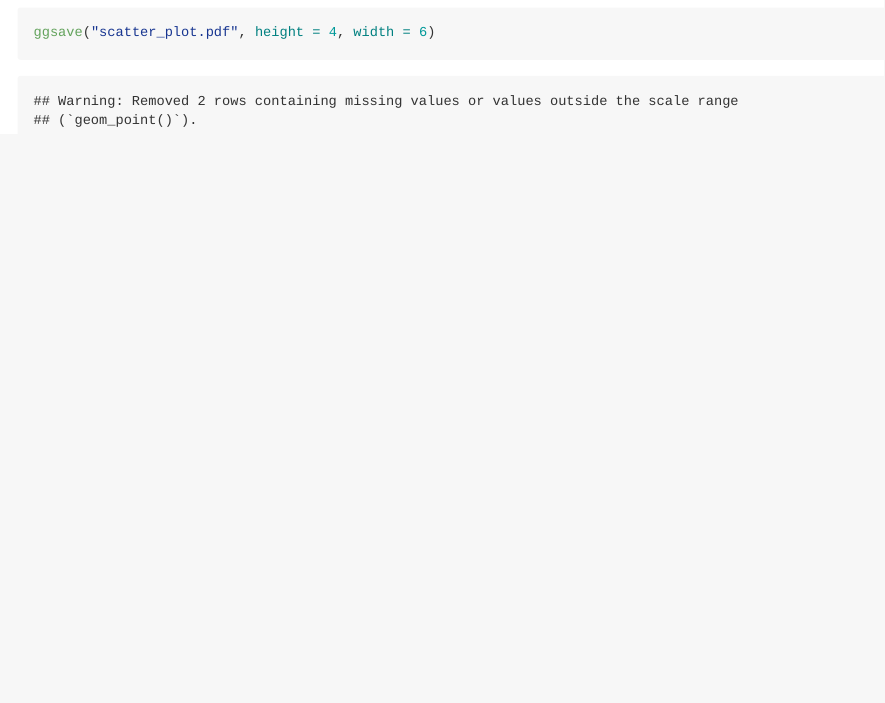
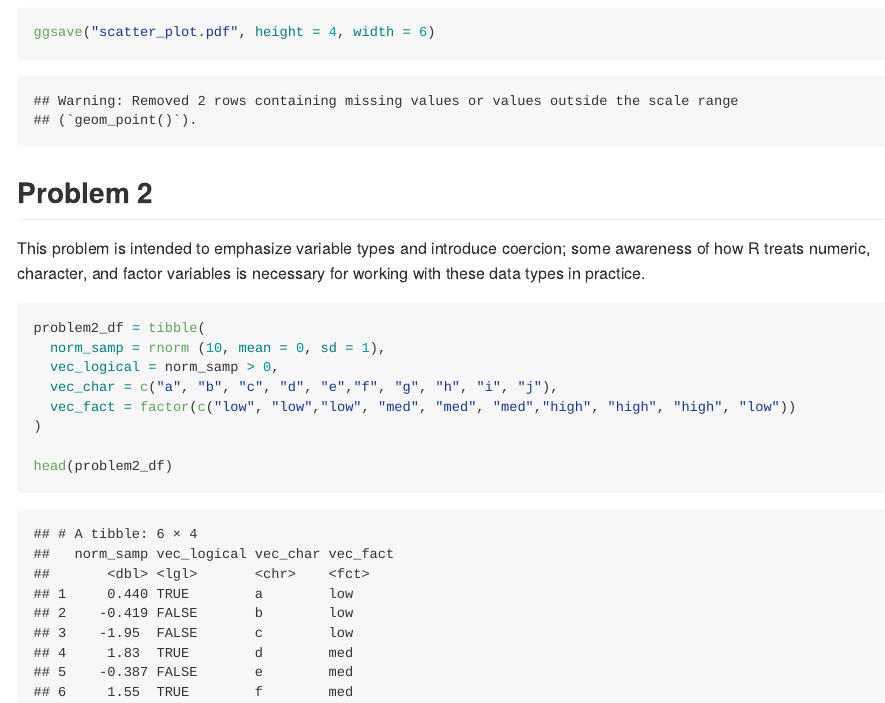
Before and after one commit to Niharikavt/p8105_hw1_nt2607, an R Markdown document (p8105_hw1_nt2607.Rmd): the page in a window 1100 px wide, from 2100 px down. Rendered offline with R 4.5, knitr and Pandoc, with nearby package versions; code that draws random numbers runs with fixed seeds of ours.

Commit message:
Problem 2: created a new dataframe

````diff
--- a/p8105_hw1_nt2607.Rmd
+++ b/p8105_hw1_nt2607.Rmd
@@ -42,4 +42,26 @@ penguins_df_plot = tibble(
 ggplot(penguins_df_plot, aes(x = x, y = y, color = species)) + geom_point()
 
 ggsave("scatter_plot.pdf", height = 4, width = 6)
+
 ```
+
+## Problem 2
+
+This problem is intended to emphasize variable types and introduce coercion; some awareness of how R treats numeric, character, and factor variables is necessary for working with these data types in practice.
+
+```{r dataframe_2}
+
+problem2_df = tibble(
+  norm_samp = rnorm (10, mean = 0, sd = 1),
+  vec_logical = norm_samp > 0,
+  vec_char = c("a", "b", "c", "d", "e","f", "g", "h", "i", "j"),
+  vec_fact = factor(c("low", "low","low", "med", "med", "med","high", "high", "high", "low"))
+)
+
+head(problem2_df)
+
+
+
+
+
+```
````
